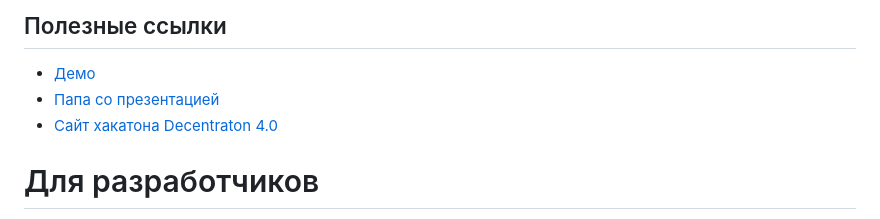
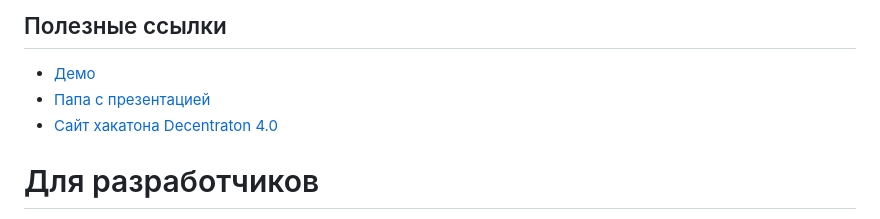
Before and after one commit to govnejri/nsf6, a Markdown page: README.md, the part around the change. GitHub-like rendering.

Commit message:
fix typo in readme.md

```diff
--- a/README.md
+++ b/README.md
@@ -30,7 +30,7 @@ Not so Far - веб-приложение для анализа и визуали
 
 ## Полезные ссылки
 - [Демо](https://indrive.notsofar.live)
-- [Папа со презентацией](https://drive.google.com/drive/folders/1_iUVDPaoIMY0XAkwV2OdvYzY7o-DGjer?usp=sharing)
+- [Папа с презентацией](https://drive.google.com/drive/folders/1_iUVDPaoIMY0XAkwV2OdvYzY7o-DGjer?usp=sharing)
 - [Сайт хакатона Decentraton 4.0](https://astanahub.com/en/event/decentrathon-4-0)
 
 # Для разработчиков
```
